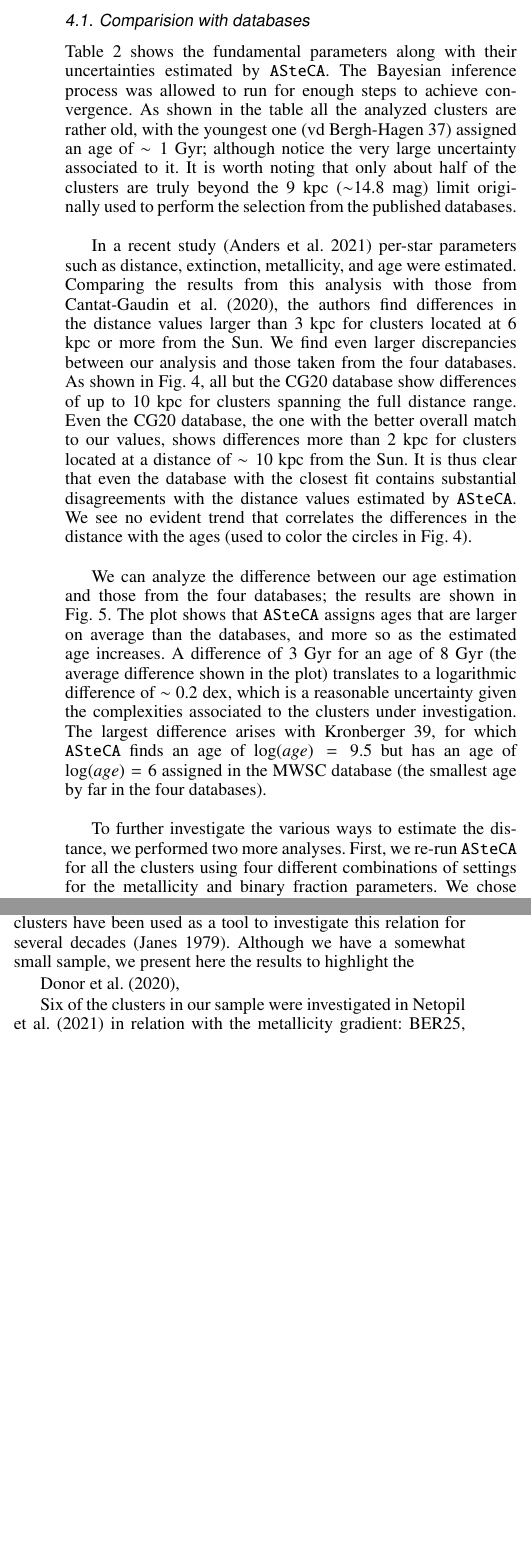
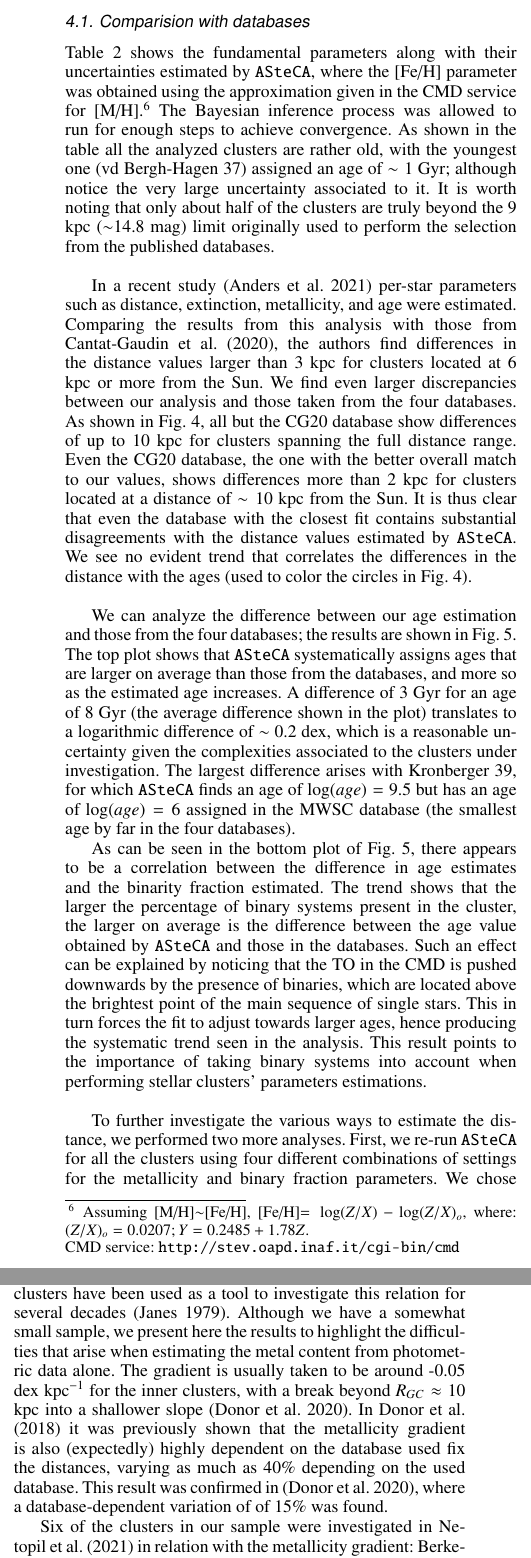
Before and after one commit to gabriel-p-artcls/22-07_distant_clusters, a LaTeX paper (3_article/perren_et_al.tex): two parts of the columns of pages 6 and 11 of 27, joined at a grey line, cut so that both start at the same text, the shorter picture padded with empty space. Compiled offline with pdfLaTeX.

Commit message:
updt artcl

```diff
--- a/3_article/perren_et_al.tex
+++ b/3_article/perren_et_al.tex
@@ -695,7 +695,12 @@ located more than a few Kpc away.}
   \end{table*}
 
   Table~\ref{tab:results} shows the fundamental parameters along with their
-  uncertainties estimated by \texttt{ASteCA}. The Bayesian inference process was
+  uncertainties estimated by \texttt{ASteCA}, where the [Fe/H] parameter was
+  obtained using the approximation given in the CMD service for
+  [M/H].\footnote{Assuming [M/H]$\sim$[Fe/H], [Fe/H]$=\log(Z/X)-\log(Z/X)_{o}$, where:
+  $(Z/X)_{o}=0.0207; Y=0.2485+1.78Z$.\\
+  CMD service: \url{http://stev.oapd.inaf.it/cgi-bin/cmd}}
+  The Bayesian inference process was
   allowed to run for enough steps to achieve convergence.
   As shown in the table all the analyzed clusters are rather old, with the
   youngest one (vd Bergh-Hagen 37) assigned an age of $\sim1$ Gyr; although
@@ -731,12 +736,25 @@ located more than a few Kpc away.}
   \end{figure*}
 
   We can analyze the difference between our age estimation and those from
-  the four databases; the results are shown in Fig.~\ref{fig:ages}. The plot
-  shows that \texttt{ASteCA} assigns ages that are larger on average than the
-  databases, and more so as the estimated age increases. A difference of 3 Gyr
-  for an age of 8 Gyr (the average difference shown in the plot) translates to a
-  logarithmic difference of $\sim$ 0.2 dex, which is a reasonable uncertainty
-  given the complexities associated to the clusters under investigation. The
-  largest difference arises with Kronberger 39, for which \texttt{ASteCA} finds
-  an age of $\log(age)=9.5$ but has an age of $\log(age)=6$ assigned in the
-  MWSC database (the smallest age by far in the four databases).\\
+  the four databases; the results are shown in Fig.~\ref{fig:ages}. The top plot
+  shows that \texttt{ASteCA} systematically assigns ages that are larger on
+  average than those from the databases, and more so as the estimated age
+  increases. A difference of 3 Gyr for an age of 8 Gyr (the average difference
+  shown in the plot) translates to a logarithmic difference of $\sim$ 0.2 dex,
+  which is a reasonable uncertainty given the complexities associated to the
+  clusters under investigation.
+  The largest difference arises with Kronberger 39, for which \texttt{ASteCA}
+  finds an age of $\log(age)=9.5$ but has an age of $\log(age)=6$ assigned in
+  the MWSC database (the smallest age by far in the four databases).
+
+  As can be seen in the bottom plot of Fig.~\ref{fig:ages}, there appears to be
+  a correlation between the difference in age estimates and the binarity
+  fraction estimated. The trend shows that the larger the percentage of binary
+  systems present in the cluster, the larger on average is the difference
+  between the age value obtained by \texttt{ASteCA} and those in the
+  databases. Such an effect can be explained by noticing that the TO in the CMD
+  is pushed downwards by the presence of binaries, which are located above the
+  brightest point of the main sequence of single stars. This in turn forces the
+  fit to adjust towards larger ages, hence producing the systematic trend
+  seen in the analysis. This result points to the importance of taking binary
+  systems into account when performing stellar clusters' parameters estimations.
@@ -782,8 +804,4 @@ located more than a few Kpc away.}
   for open clusters~\citep{Sollima_2010}. The median difference with the main
   \texttt{ASteCA} run is largest when the binary fraction is fixed to 0.
   ($\sim$1100 pc), lower when we fix this parameter to 0.3 ($\sim$500 pc),
-  and lowest when it is allowed to vary ($\sim$25 pc). This indicates that a
-  proper binary fraction fit is of utmost importance for a correct estimation of
-  the cluster's fundamental parameters, particularly for the distance. Even when
-  the binary fraction is free, fixing just the metallicity to solar values can
-  have a large impact on the estimated distances as shown in
+  and lowest when it is allowed to vary ($\sim$25 pc). This is another indicator
@@ -1165,20 +1190,61 @@ located more than a few Kpc away.}
 
  \subsection{Metallicity gradient}
   \label{ssec:met_gradient}
+
+  % saurer1, FeH=0.17 (-0.07,0.27), R_GC=19.7
+  % czernik30, FeH=-0.18 (-0.54,0.18), R_GC=13.5
+  % arpm2, FeH=-0.24 (-0.60,-0.09), R_GC=15.9
+  % saurer3, FeH=0.16 (-0.29,0.30), R_GC=9.0
+  % ber102, FeH=-0.13 (-0.41,0.20), R_GC=13.2
+  % eso09205, FeH=0.15 (-0.08,0.17), R_GC=13.3
+  % saurer6, FeH=0.01 (-0.37,0.24), R_GC=9.8
+  % ber25, FeH=0.03 (-0.28,0.07), R_GC=14.0
+  % ber26, FeH=0.18 (-0.08,0.30), R_GC=12.5
+  % eso09218, FeH=0.09 (-0.08,0.10), R_GC=11.7
+  % tombaugh2, FeH=-0.35 (-0.43,-0.34), R_GC=15.2
+  % eso09308, FeH=-0.32 (-0.82,0.10), R_GC=12.5
+  % vdbh144, FeH=-0.65 (-0.69,-0.43), R_GC=8.2
+  % fsr1212, FeH=0.04 (-0.23,0.25), R_GC=16.7
+  % ber56, FeH=0.10 (-0.37,0.28), R_GC=13.2
+  % fsr1419, FeH=0.24 (-0.08,0.30), R_GC=13.0
+  % ber73, FeH=-0.48 (-1.24,0.02), R_GC=12.4
+  % kronberger31, FeH=0.02 (-0.35,0.23), R_GC=8.4
+  % vdbh37, FeH=0.05 (-0.55,0.23), R_GC=8.9
+  % ber75, FeH=-0.26 (-0.90,0.11), R_GC=14.3
+  % kronberger39, FeH=0.01 (-0.31,0.25), R_GC=12.7
+  % vdbh4, FeH=-0.28 (-0.96,0.24), R_GC=13.1
+  % ber76, FeH=0.03 (-0.18,0.16), R_GC=12.6
+  % ber29, FeH=-0.14 (-0.48,0.08), R_GC=22.0
+  % vdbh176, FeH=0.26 (-0.08,0.29), R_GC=13.6
 
   The radial metallicity ([Fe/H]) distribution, or metallicity gradient, is a
   key tracer of the Galaxy's chemical evolution. Open clusters have been used as
   a tool to investigate this relation for several decades~\citep{Janes_1979}.
   Although we have a somewhat small sample, we present here the results to
-  highlight the
-
-  \cite{Donor_2020},
+  highlight the difficulties that arise when estimating the metal content from
+  photometric data alone.
+  The gradient is usually taken to be around -0.05 dex kpc$^{-1}$ for the inner
+  clusters, with a break beyond $R_{GC}\approx10$ kpc into a shallower
+  slope~\citep{Donor_2020}. In~\cite{Donor_2018} it was previously shown that
+  the metallicity gradient is also (expectedly) highly dependent on the database
+  used fix the distances, varying as much as 40\% depending on the used
+  database. This result was confirmed in~\citep{Donor_2020}, where a
+  database-dependent variation of of 15\% was found.
+  % from Donor et al (2020)
+  % Donor et al. (2018) (henceforth OCCAMII) showed that this gradient could
+  % change by as much as 40%, depending on which distance catalog was used
+
+
+  % Donor et al 2020 (Vizier)
+  % Berkeley 29: -0.49 0.03 (3); Czernik 30: -0.4  0.01 (2); Saurer 1: -0.42
+  % 0.01 (1)
+
 
   Six of the clusters in our sample were investigated in~\cite{Netopil_2021} in
-  relation with the metallicity gradient: BER25, BER29, BER73, CZER30, SAU1,
-  and TOMB2.
-
-  Three where studied in~\cite{Spina_2021}: BER29, BER73, CZER30
+  relation with the metallicity gradient: Berkeley 25, Berkeley 29, Berkeley 73,
+  Czernik R30, Saurer 1, and Tombaugh 2.
+
+  Three more where studied in~\cite{Spina_2021}: BER29, BER73, CZER30
   [Fe/H]: -0.48 (1), -0.319 (1), -0.396 (2)
   (parenthesis: number of cluster members)
 
```
Also changed, not shown: 3_article/biblio.bib (+19 -0 lines), 3_article/perren_et_al.tex (75 more changed lines). Lines whose indentation alone changed are shown as unchanged.
